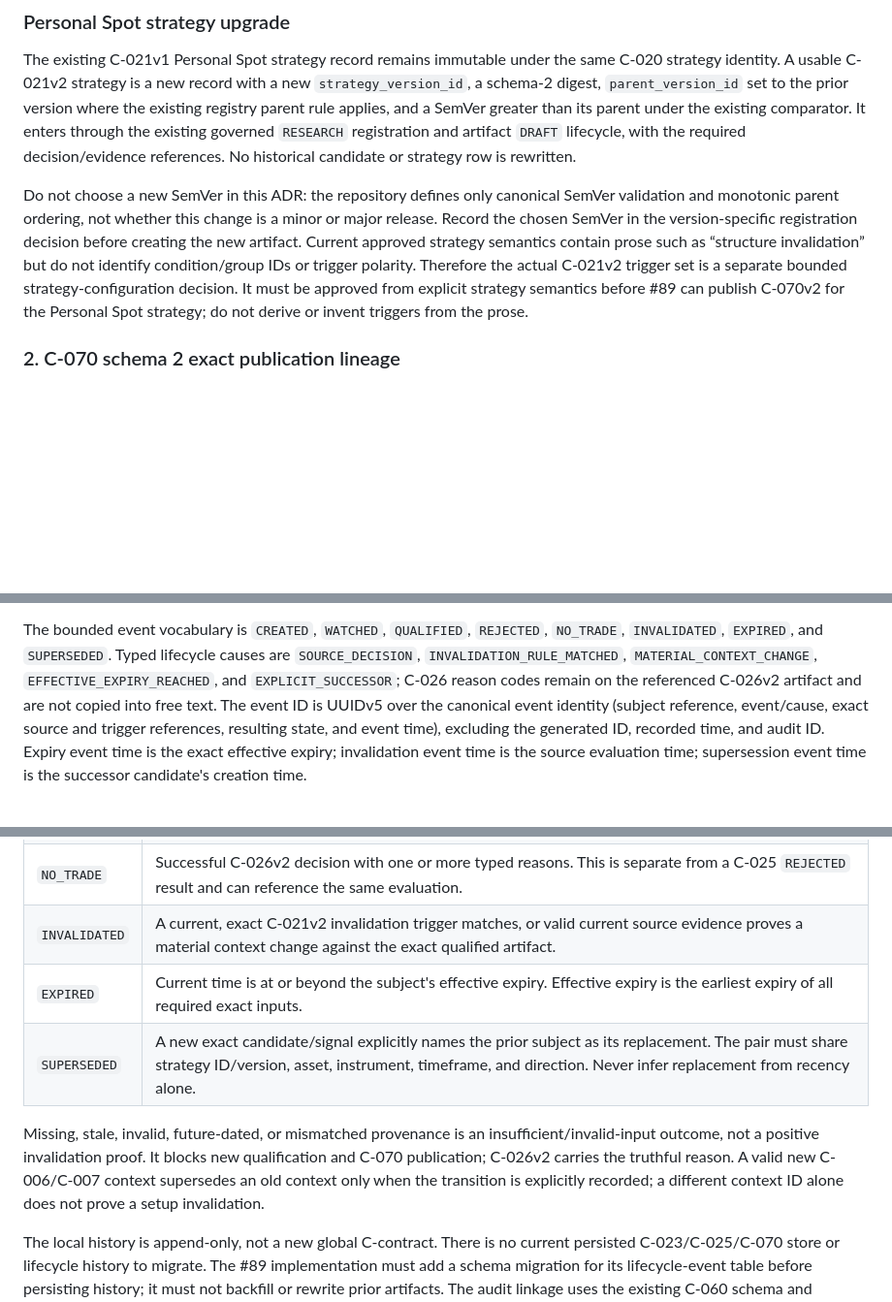
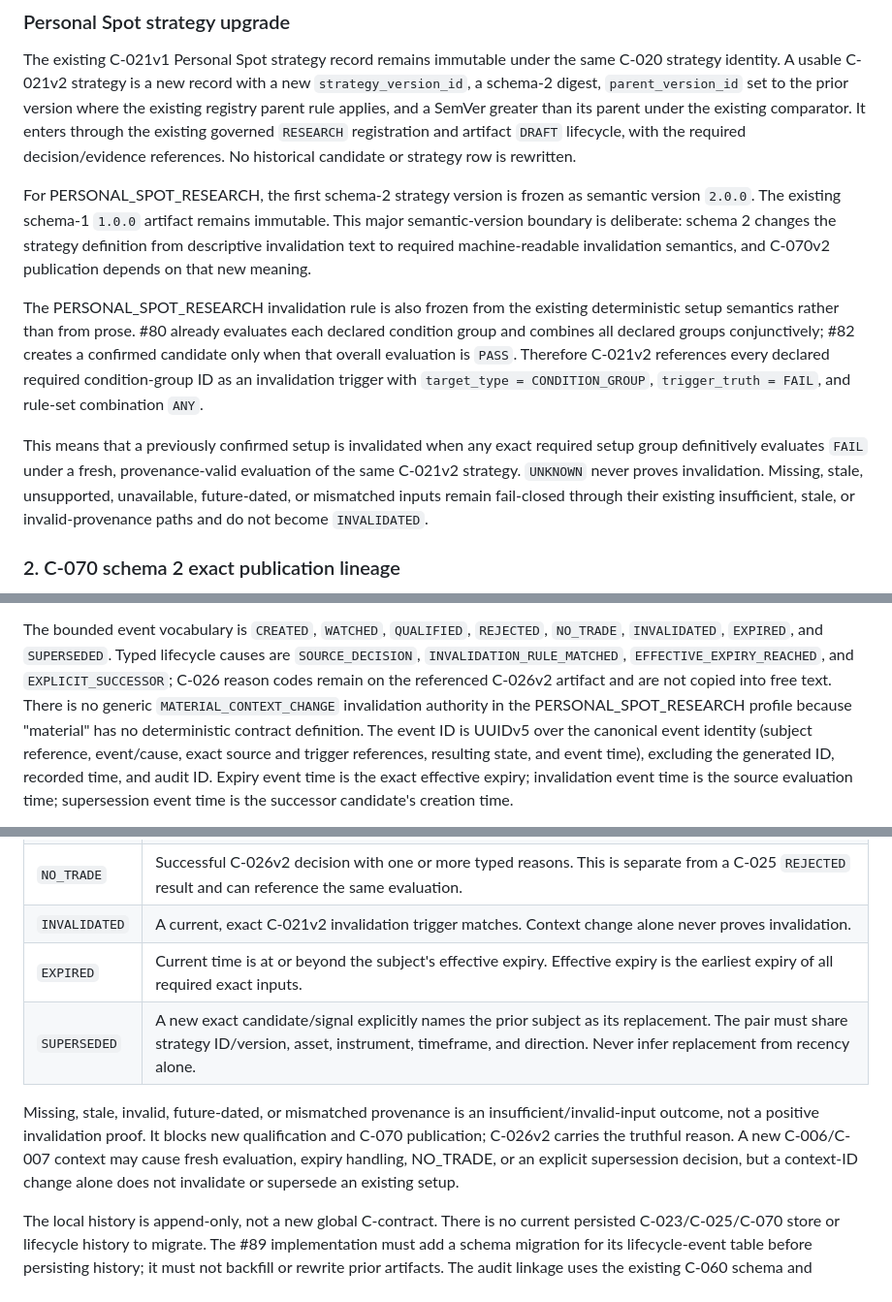
Before and after one commit to AnjanaKavinda/crypto-trading-ai-agent-platform, a Markdown page: docs/adr/ADR-0017-proposed-wave-4-lifecycle-api-and-invalidation-boundary.md, 3 parts joined by grey strips. Shown at 97% size. Rendered like a GitHub page; blank space fills up the shorter version.

Commit message:
docs: finalize Wave 4 lifecycle architecture decisions

```diff
--- a/docs/adr/ADR-0017-proposed-wave-4-lifecycle-api-and-invalidation-boundary.md
+++ b/docs/adr/ADR-0017-proposed-wave-4-lifecycle-api-and-invalidation-boundary.md
@@ -205,16 +205,27 @@ through the existing governed `RESEARCH` registration and artifact `DRAFT`
 lifecycle, with the required decision/evidence references. No historical
 candidate or strategy row is rewritten.
 
-Do not choose a new SemVer in this ADR: the repository defines only canonical
-SemVer validation and monotonic parent ordering, not whether this change is a
-minor or major release. Record the chosen SemVer in the version-specific
-registration decision before creating the new artifact. Current approved
-strategy semantics contain prose such as “structure invalidation” but do not
-identify condition/group IDs or trigger polarity. Therefore the actual
-C-021v2 trigger set is a separate bounded strategy-configuration decision.
-It must be approved from explicit strategy semantics before #89 can publish
-C-070v2 for the Personal Spot strategy; do not derive or invent triggers from
-the prose.
+For PERSONAL_SPOT_RESEARCH, the first schema-2 strategy version is frozen as
+semantic version `2.0.0`. The existing schema-1 `1.0.0` artifact remains
+immutable. This major semantic-version boundary is deliberate: schema 2 changes
+the strategy definition from descriptive invalidation text to required
+machine-readable invalidation semantics, and C-070v2 publication depends on
+that new meaning.
+
+The PERSONAL_SPOT_RESEARCH invalidation rule is also frozen from the existing
+deterministic setup semantics rather than from prose. #80 already evaluates
+each declared condition group and combines all declared groups conjunctively;
+#82 creates a confirmed candidate only when that overall evaluation is
+`PASS`. Therefore C-021v2 references every declared required condition-group
+ID as an invalidation trigger with `target_type = CONDITION_GROUP`,
+`trigger_truth = FAIL`, and rule-set combination `ANY`.
+
+This means that a previously confirmed setup is invalidated when any exact
+required setup group definitively evaluates `FAIL` under a fresh,
+provenance-valid evaluation of the same C-021v2 strategy. `UNKNOWN` never
+proves invalidation. Missing, stale, unsupported, unavailable, future-dated, or
+mismatched inputs remain fail-closed through their existing insufficient,
+stale, or invalid-provenance paths and do not become `INVALIDATED`.
 
 ### 2. C-070 schema 2 exact publication lineage
 
@@ -262,9 +273,11 @@ rebuildable from the immutable records.
 The bounded event vocabulary is `CREATED`, `WATCHED`, `QUALIFIED`,
 `REJECTED`, `NO_TRADE`, `INVALIDATED`, `EXPIRED`, and `SUPERSEDED`. Typed
 lifecycle causes are `SOURCE_DECISION`, `INVALIDATION_RULE_MATCHED`,
-`MATERIAL_CONTEXT_CHANGE`, `EFFECTIVE_EXPIRY_REACHED`, and
-`EXPLICIT_SUCCESSOR`; C-026 reason codes remain on the referenced C-026v2
-artifact and are not copied into free text. The event ID is UUIDv5 over the
+`EFFECTIVE_EXPIRY_REACHED`, and `EXPLICIT_SUCCESSOR`; C-026 reason codes
+remain on the referenced C-026v2 artifact and are not copied into free text.
+There is no generic `MATERIAL_CONTEXT_CHANGE` invalidation authority in the
+PERSONAL_SPOT_RESEARCH profile because "material" has no deterministic contract
+definition. The event ID is UUIDv5 over the
 canonical event identity (subject reference, event/cause, exact source and
 trigger references, resulting state, and event time), excluding the generated
 ID, recorded time, and audit ID. Expiry event time is the exact effective
@@ -280,16 +293,16 @@ Use these meanings:
 | `QUALIFIED` | Exact C-025v2 is qualified and a matching C-070v2 is successfully resolved. |
 | `REJECTED` | Exact C-025 result is `REJECTED`; its C-028 result proves a failed mandatory gate. |
 | `NO_TRADE` | Successful C-026v2 decision with one or more typed reasons. This is separate from a C-025 `REJECTED` result and can reference the same evaluation. |
-| `INVALIDATED` | A current, exact C-021v2 invalidation trigger matches, or valid current source evidence proves a material context change against the exact qualified artifact. |
+| `INVALIDATED` | A current, exact C-021v2 invalidation trigger matches. Context change alone never proves invalidation. |
 | `EXPIRED` | Current time is at or beyond the subject's effective expiry. Effective expiry is the earliest expiry of all required exact inputs. |
 | `SUPERSEDED` | A new exact candidate/signal explicitly names the prior subject as its replacement. The pair must share strategy ID/version, asset, instrument, timeframe, and direction. Never infer replacement from recency alone. |
 
 Missing, stale, invalid, future-dated, or mismatched provenance is an
 insufficient/invalid-input outcome, not a positive invalidation proof. It
 blocks new qualification and C-070 publication; C-026v2 carries the truthful
-reason. A valid new C-006/C-007 context supersedes an old context only when
-the transition is explicitly recorded; a different context ID alone does not
-prove a setup invalidation.
+reason. A new C-006/C-007 context may cause fresh evaluation, expiry handling,
+NO_TRADE, or an explicit supersession decision, but a context-ID change alone
+does not invalidate or supersede an existing setup.
 
 The local history is append-only, not a new global C-contract. There is no
 current persisted C-023/C-025/C-070 store or lifecycle history to migrate. The
```
Also changed, not shown: other parts of docs/adr/ADR-0017-proposed-wave-4-lifecycle-api-and-invalidation-boundary.md (+12 -5 lines).
